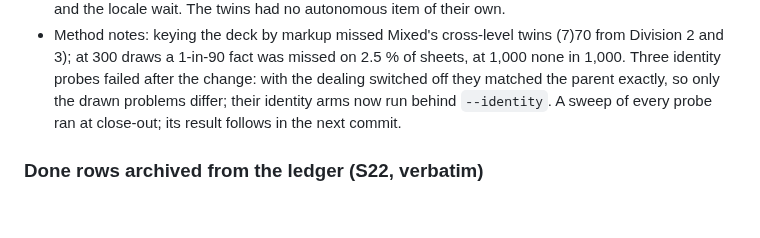
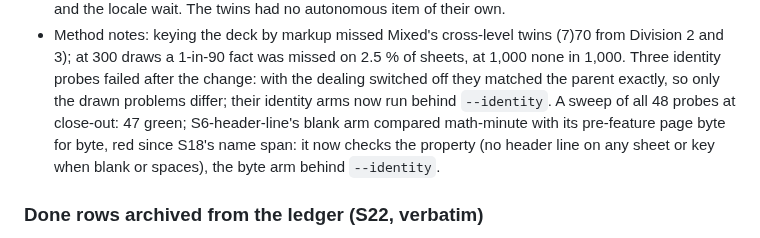
Before and after one commit to Hbleiberg/mathsheet, a Markdown page: docs/IMPROVEMENT_ARCHIVE.md, the part around the change. Drawn GitHub-style; blank space fills up the shorter version.

```diff
--- a/docs/IMPROVEMENT_ARCHIVE.md
+++ b/docs/IMPROVEMENT_ARCHIVE.md
@@ -822,7 +822,9 @@ Grep it; never read it whole. The live state is `docs/IMPROVEMENT_LOG.md`.
 - Method notes: keying the deck by markup missed Mixed's cross-level twins (7)70 from Division 2 and 3); at 300 draws a
   1-in-90 fact was missed on 2.5 % of sheets, at 1,000 none in 1,000. Three identity probes failed after the change: with
   the dealing switched off they matched the parent exactly, so only the drawn problems differ; their identity arms now
-  run behind `--identity`. A sweep of every probe ran at close-out; its result follows in the next commit.
+  run behind `--identity`. A sweep of all 48 probes at close-out: 47 green; S6-header-line's
+  blank arm compared math-minute with its pre-feature page byte for byte, red since S18's name span: it now checks the
+  property (no header line on any sheet or key when blank or spaces), the byte arm behind `--identity`.
 
 ### Done rows archived from the ledger (S22, verbatim)
 
```
Also changed, not shown: docs/IMPROVEMENT_LOG.md (+3 -2 lines), docs/loop-findings.md (+3 -1 lines).
